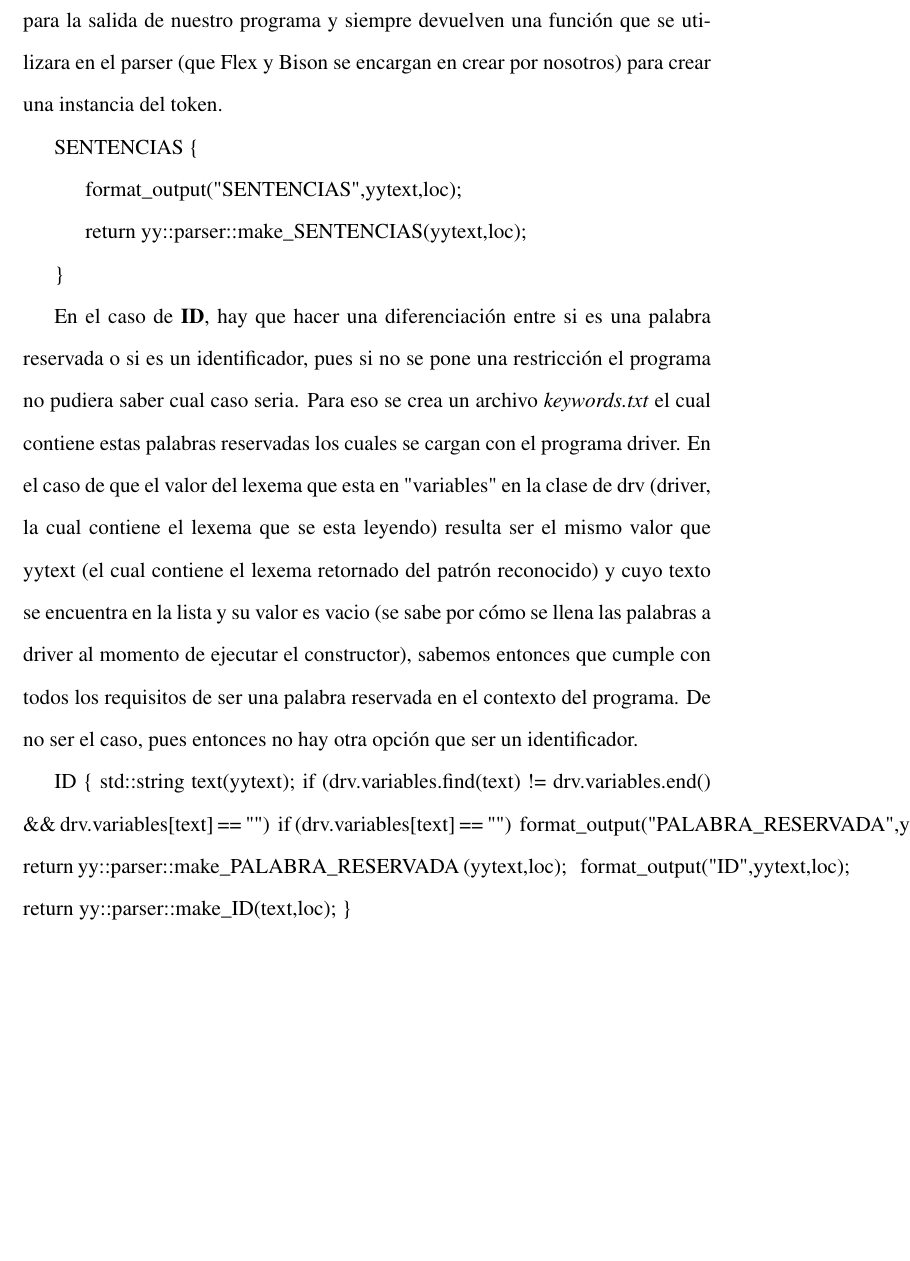
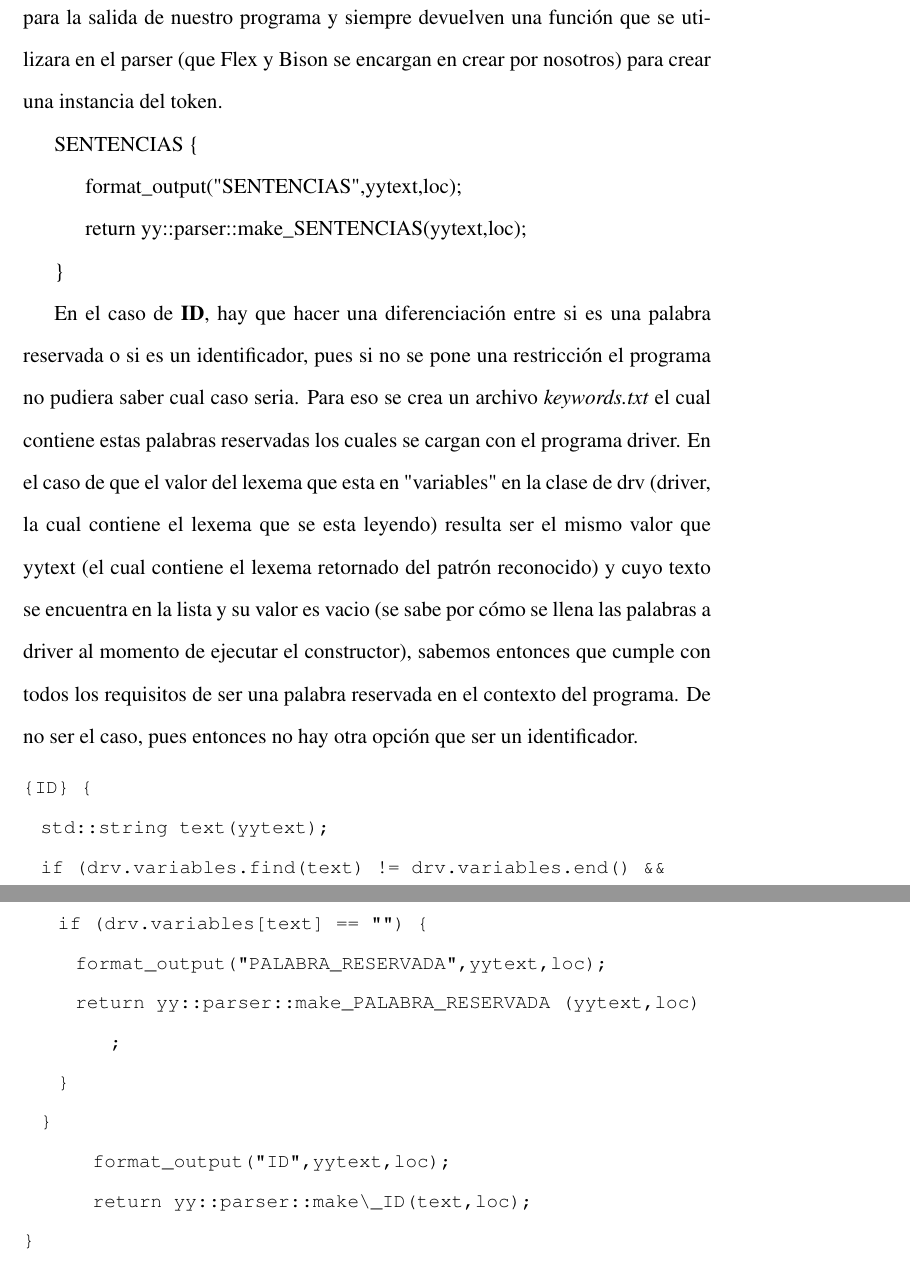
Before and after one commit to aramis-matos/comp4999_compilers_project, a LaTeX document (report/main.tex, which reads report/chapters/lex.tex): part of page 18 of 24 before the commit and two parts of pages 18 and 19 of 25 after it, the two joined at a grey line, cut so that both start at the same text, the shorter picture padded with empty space. Compiled offline with pdfLaTeX.

Commit message:
fixed code block

```diff
--- a/report/chapters/lex.tex
+++ b/report/chapters/lex.tex
@@ -317,15 +317,16 @@ el mismo valor que yytext (el cual contiene el lexema retornado del patrón reco
 las palabras a driver al momento de ejecutar el constructor), sabemos entonces que cumple con todos los requisitos de ser una palabra reservada en el contexto del programa.
 De no ser el caso, pues entonces no hay otra opción que ser un identificador.
 
-
-{ID} \{
+\begin{lstlisting}
+{ID} {
   std::string text(yytext);
-  if (drv.variables.find(text) != drv.variables.end() \&\& drv.variables[text] == "") {
+  if (drv.variables.find(text) != drv.variables.end() && drv.variables[text] == "") {
     if (drv.variables[text] == "") {
-      format\_output("PALABRA\_RESERVADA",yytext,loc);
-      return yy::parser::make\_PALABRA\_RESERVADA (yytext,loc);
+      format_output("PALABRA_RESERVADA",yytext,loc);
+      return yy::parser::make_PALABRA_RESERVADA (yytext,loc);
     }
   }
-	format\_output("ID",yytext,loc);
+	format_output("ID",yytext,loc);
 	return yy::parser::make\_ID(text,loc);
-\}
+}
+\end{lstlisting}
--- a/report/main.tex
+++ b/report/main.tex
@@ -12,6 +12,12 @@
 \usepackage{float}
 \usepackage{longtable}
 \usepackage{pdflscape}
+\usepackage{listings}
+\lstset{
+basicstyle=\small\ttfamily,
+columns=flexible,
+breaklines=true
+}
 
 
 
```
Also changed, not shown: report/main.bbl (deleted), report/main.gls (deleted), report/main.pdf, report/chapters/lex.tex (8 more changed lines), 15 other files.
